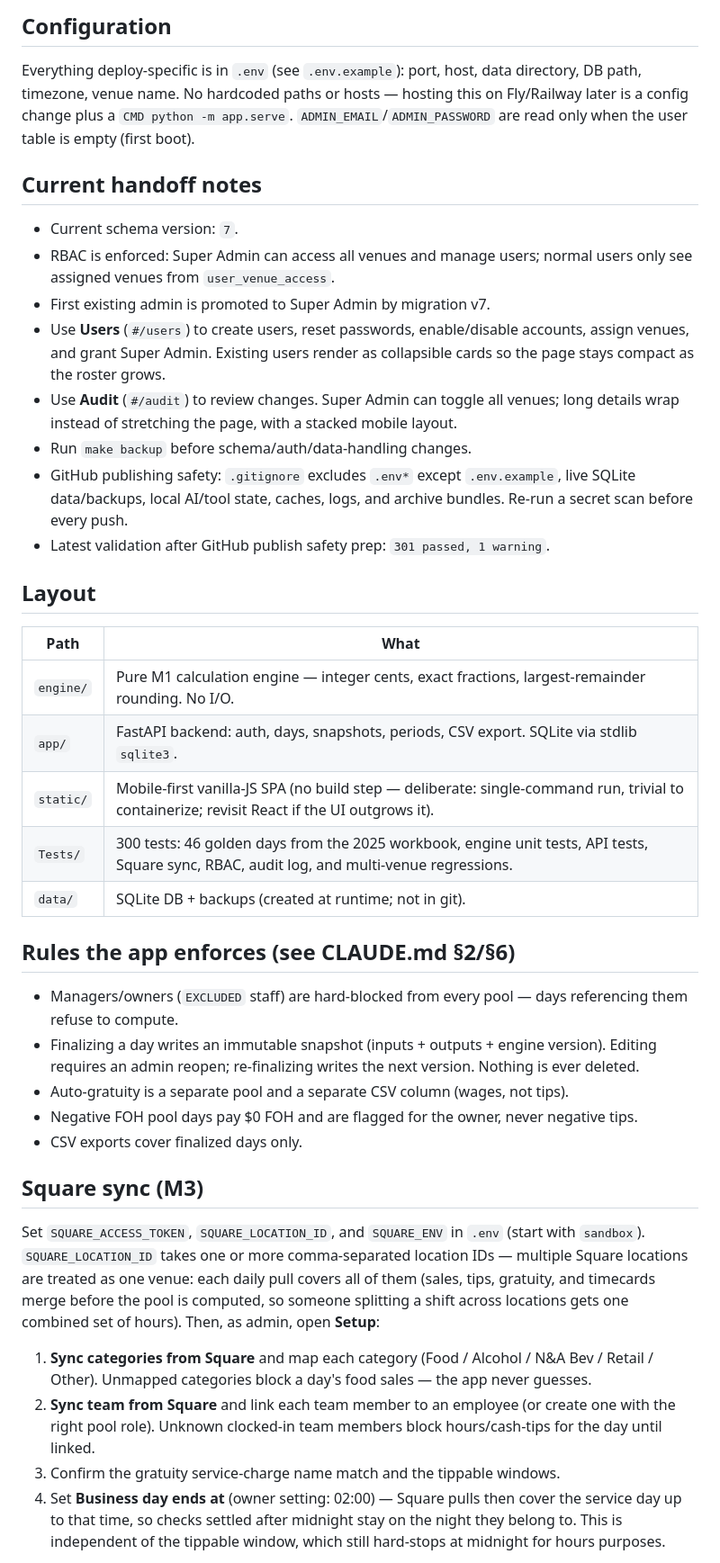
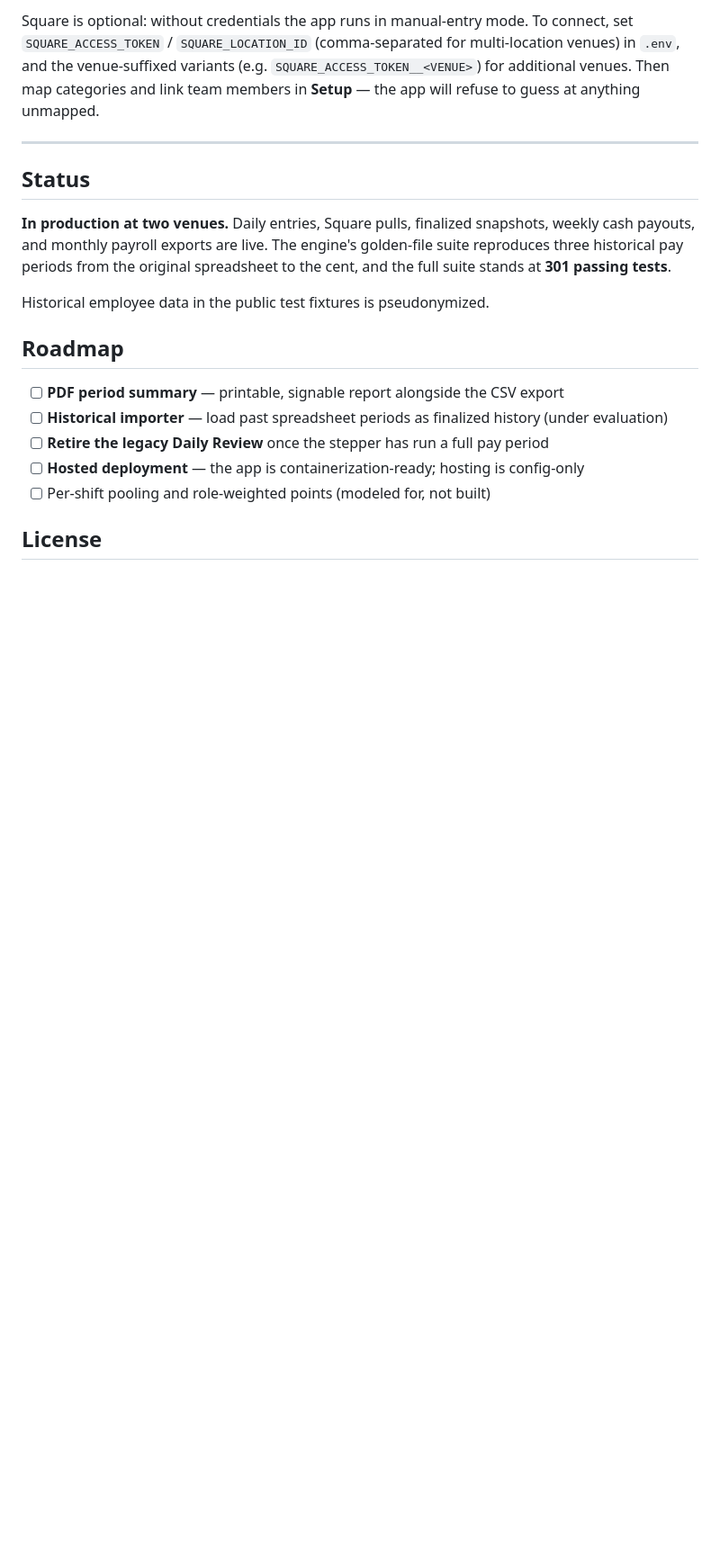
Before and after one commit to SauloCruz/TipPool, a Markdown page: README.md, the part around one of its changes. Shown at 90% size. Drawn GitHub-style; blank space fills up the shorter version.

```diff
--- a/README.md
+++ b/README.md
@@ -23,69 +148,28 @@ days on **Daily**.
 
-## Configuration
+Square is optional: without credentials the app runs in manual-entry mode. To connect,
+set `SQUARE_ACCESS_TOKEN` / `SQUARE_LOCATION_ID` (comma-separated for multi-location
+venues) in `.env`, and the venue-suffixed variants (e.g. `SQUARE_ACCESS_TOKEN__<VENUE>`)
+for additional venues. Then map categories and link team members in **Setup** — the app
+will refuse to guess at anything unmapped.
 
-Everything deploy-specific is in `.env` (see `.env.example`): port, host,
-data directory, DB path, timezone, venue name. No hardcoded paths or hosts —
-hosting this on Fly/Railway later is a config change plus a `CMD python -m
-app.serve`. `ADMIN_EMAIL`/`ADMIN_PASSWORD` are read only when the user table
-is empty (first boot).
+---
 
-## Current handoff notes
+## Status
 
-- Current schema version: `7`.
-- RBAC is enforced: Super Admin can access all venues and manage users; normal
-  users only see assigned venues from `user_venue_access`.
-- First existing admin is promoted to Super Admin by migration v7.
-- Use **Users** (`#/users`) to create users, reset passwords, enable/disable
-  accounts, assign venues, and grant Super Admin. Existing users render as
-  collapsible cards so the page stays compact as the roster grows.
-- Use **Audit** (`#/audit`) to review changes. Super Admin can toggle all venues;
-  long details wrap instead of stretching the page, with a stacked mobile layout.
-- Run `make backup` before schema/auth/data-handling changes.
-- GitHub publishing safety: `.gitignore` excludes `.env*` except
-  `.env.example`, live SQLite data/backups, local AI/tool state, caches, logs,
-  and archive bundles. Re-run a secret scan before every push.
-- Latest validation after GitHub publish safety prep: `301 passed, 1 warning`.
+**In production at two venues.** Daily entries, Square pulls, finalized snapshots, weekly
+cash payouts, and monthly payroll exports are live. The engine's golden-file suite
+reproduces three historical pay periods from the original spreadsheet to the cent, and
+the full suite stands at **301 passing tests**.
 
-## Layout
+Historical employee data in the public test fixtures is pseudonymized.
 
-| Path | What |
-|---|---|
-| `engine/` | Pure M1 calculation engine — integer cents, exact fractions, largest-remainder rounding. No I/O. |
-| `app/` | FastAPI backend: auth, days, snapshots, periods, CSV export. SQLite via stdlib `sqlite3`. |
-| `static/` | Mobile-first vanilla-JS SPA (no build step — deliberate: single-command run, trivial to containerize; revisit React if the UI outgrows it). |
-| `Tests/` | 300 tests: 46 golden days from the 2025 workbook, engine unit tests, API tests, Square sync, RBAC, audit log, and multi-venue regressions. |
-| `data/` | SQLite DB + backups (created at runtime; not in git). |
+## Roadmap
 
-## Rules the app enforces (see CLAUDE.md §2/§6)
+- [ ] **PDF period summary** — printable, signable report alongside the CSV export
+- [ ] **Historical importer** — load past spreadsheet periods as finalized history (under evaluation)
+- [ ] **Retire the legacy Daily Review** once the stepper has run a full pay period
+- [ ] **Hosted deployment** — the app is containerization-ready; hosting is config-only
+- [ ] Per-shift pooling and role-weighted points (modeled for, not built)
 
-- Managers/owners (`EXCLUDED` staff) are hard-blocked from every pool — days
-  referencing them refuse to compute.
-- Finalizing a day writes an immutable snapshot (inputs + outputs + engine
-  version). Editing requires an admin reopen; re-finalizing writes the next
-  version. Nothing is ever deleted.
-- Auto-gratuity is a separate pool and a separate CSV column (wages, not tips).
-- Negative FOH pool days pay $0 FOH and are flagged for the owner, never
-  negative tips.
-- CSV exports cover finalized days only.
+## License
 
-## Square sync (M3)
-
-Set `SQUARE_ACCESS_TOKEN`, `SQUARE_LOCATION_ID`, and `SQUARE_ENV` in `.env`
-(start with `sandbox`). `SQUARE_LOCATION_ID` takes one or more comma-separated
-location IDs — multiple Square locations are treated as one venue: each daily
-pull covers all of them (sales, tips, gratuity, and timecards merge before
-the pool is computed, so someone splitting a shift across locations gets one
-combined set of hours). Then, as admin, open **Setup**:
-
-1. **Sync categories from Square** and map each category (Food / Alcohol /
-   N&A Bev / Retail / Other). Unmapped categories block a day's food sales —
-   the app never guesses.
-2. **Sync team from Square** and link each team member to an employee (or
-   create one with the right pool role). Unknown clocked-in team members
-   block hours/cash-tips for the day until linked.
-3. Confirm the gratuity service-charge name match and the tippable windows.
-4. Set **Business day ends at** (owner setting: 02:00) — Square pulls then
-   cover the service day up to that time, so checks settled after midnight
-   stay on the night they belong to. This is independent of the tippable
-   window, which still hard-stops at midnight for hours purposes.
-
```
Also changed, not shown: other parts of README.md (+140 -48 lines).
